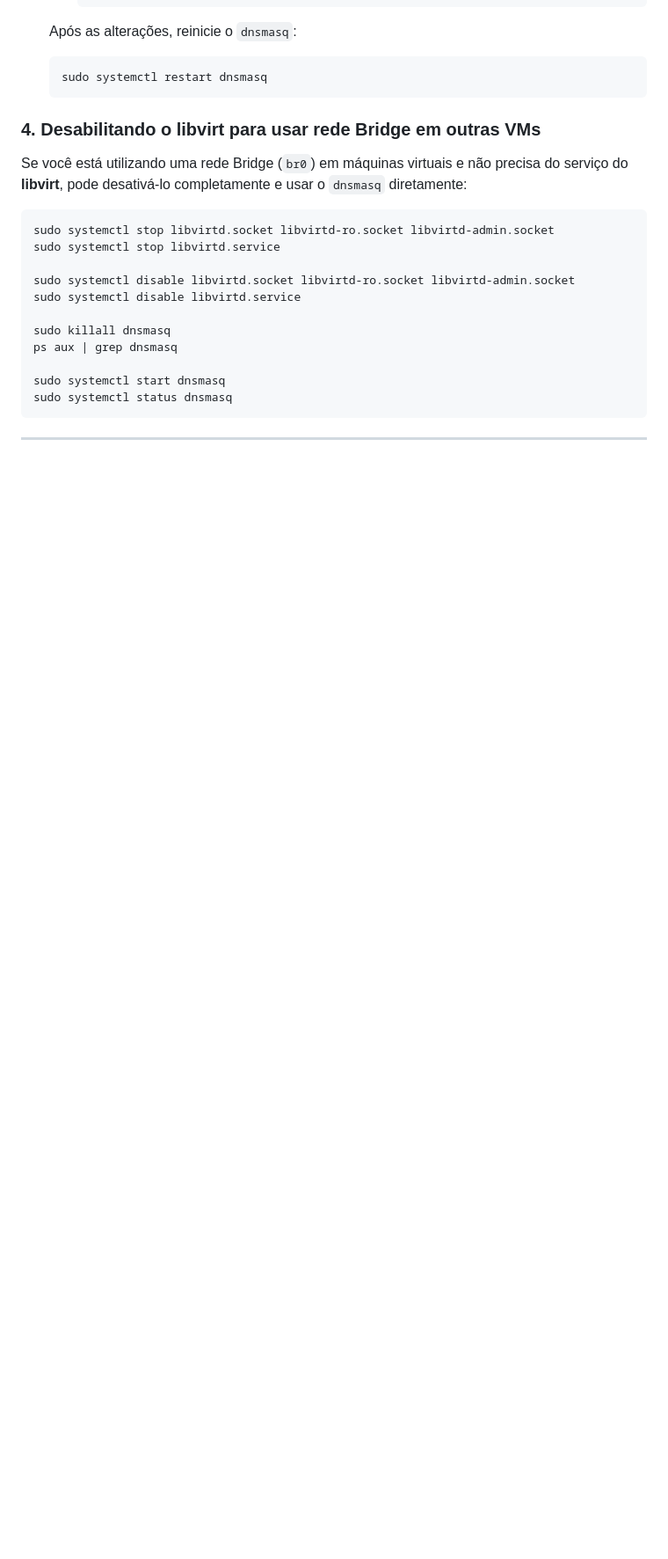
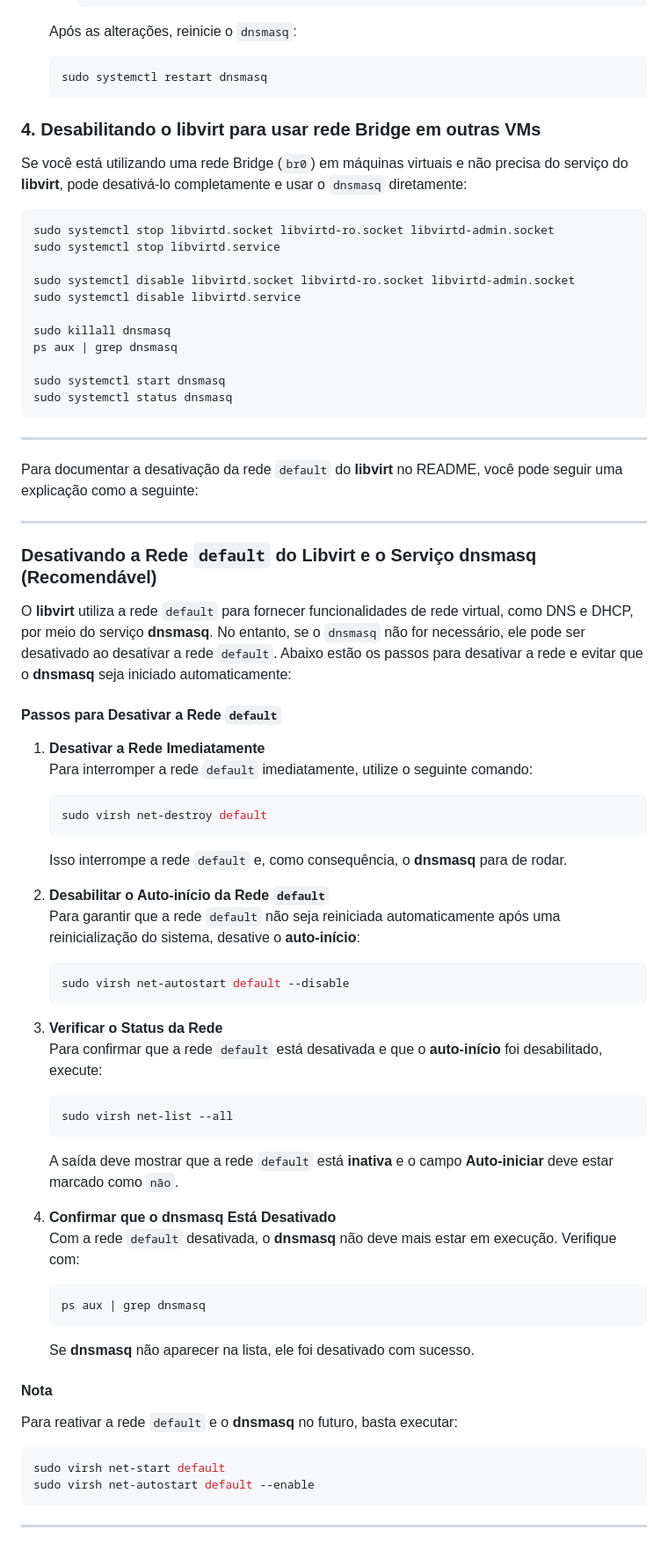
Before and after one commit to elppans/doc-linux, a Markdown page: archlinux_solucao_dnsmasq_nao_inicia.md, the part around the change printed below. Shown: that part at 88% size. Drawn GitHub-style; blank space fills up the shorter version.

````diff
--- a/archlinux_solucao_dnsmasq_nao_inicia.md
+++ b/archlinux_solucao_dnsmasq_nao_inicia.md
@@ -157,3 +157,49 @@ sudo systemctl start dnsmasq
 sudo systemctl status dnsmasq
 ```
 ---
+Para documentar a desativação da rede `default` do **libvirt** no README, você pode seguir uma explicação como a seguinte:
+
+---
+
+### Desativando a Rede `default` do Libvirt e o Serviço dnsmasq (Recomendável)
+
+O **libvirt** utiliza a rede `default` para fornecer funcionalidades de rede virtual, como DNS e DHCP, por meio do serviço **dnsmasq**. No entanto, se o `dnsmasq` não for necessário, ele pode ser desativado ao desativar a rede `default`. Abaixo estão os passos para desativar a rede e evitar que o **dnsmasq** seja iniciado automaticamente:
+
+#### Passos para Desativar a Rede `default`
+
+1. **Desativar a Rede Imediatamente**
+   Para interromper a rede `default` imediatamente, utilize o seguinte comando:
+   ```bash
+   sudo virsh net-destroy default
+   ```
+   Isso interrompe a rede `default` e, como consequência, o **dnsmasq** para de rodar.
+
+2. **Desabilitar o Auto-início da Rede `default`**
+   Para garantir que a rede `default` não seja reiniciada automaticamente após uma reinicialização do sistema, desative o **auto-início**:
+   ```bash
+   sudo virsh net-autostart default --disable
+   ```
+
+3. **Verificar o Status da Rede**
+   Para confirmar que a rede `default` está desativada e que o **auto-início** foi desabilitado, execute:
+   ```bash
+   sudo virsh net-list --all
+   ```
+   A saída deve mostrar que a rede `default` está **inativa** e o campo **Auto-iniciar** deve estar marcado como `não`.
+
+4. **Confirmar que o dnsmasq Está Desativado**
+   Com a rede `default` desativada, o **dnsmasq** não deve mais estar em execução. Verifique com:
+   ```bash
+   ps aux | grep dnsmasq
+   ```
+   Se **dnsmasq** não aparecer na lista, ele foi desativado com sucesso.
+
+#### Nota
+Para reativar a rede `default` e o **dnsmasq** no futuro, basta executar:
+
+```bash
+sudo virsh net-start default
+sudo virsh net-autostart default --enable
+```
+
+---
````
Also changed, not shown: other parts of archlinux_solucao_dnsmasq_nao_inicia.md (+2 -2 lines).
